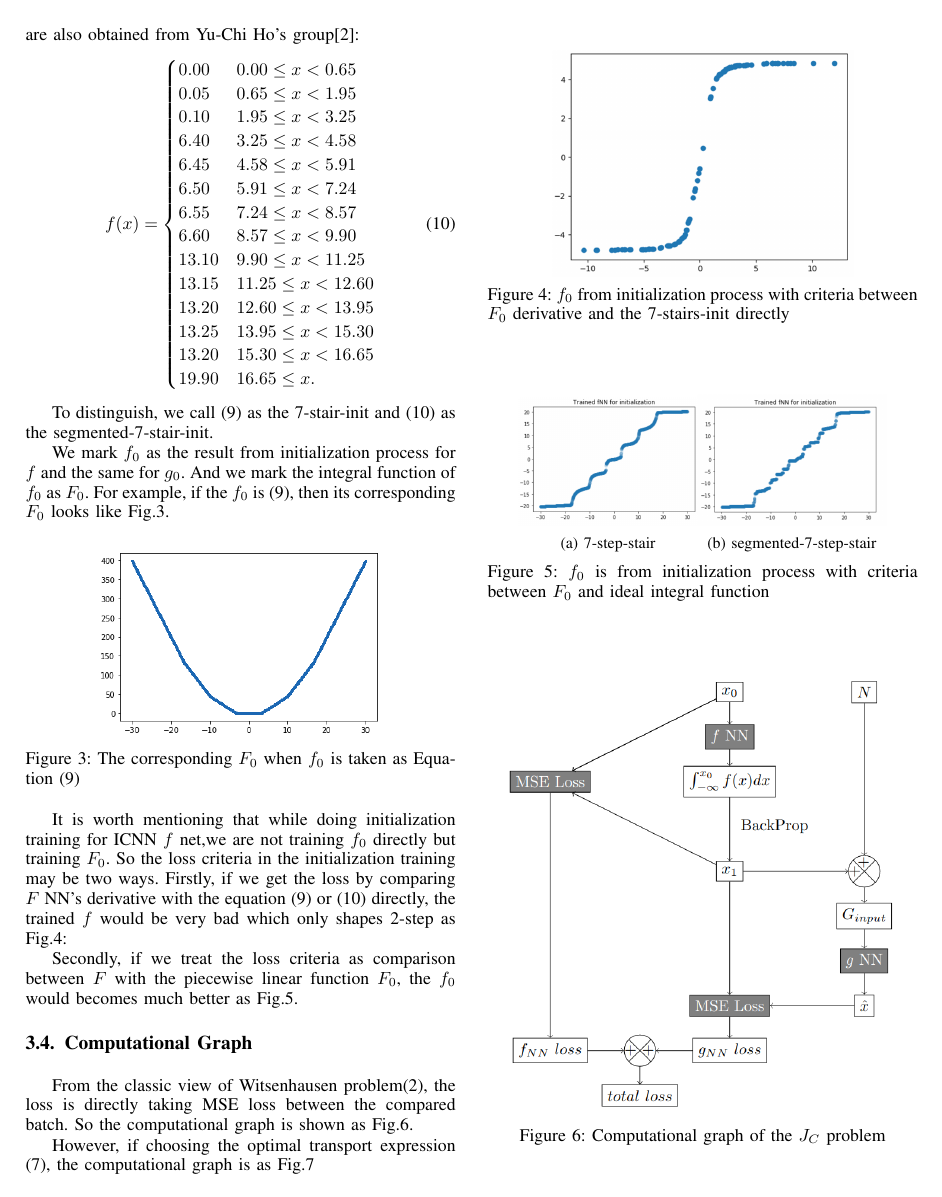
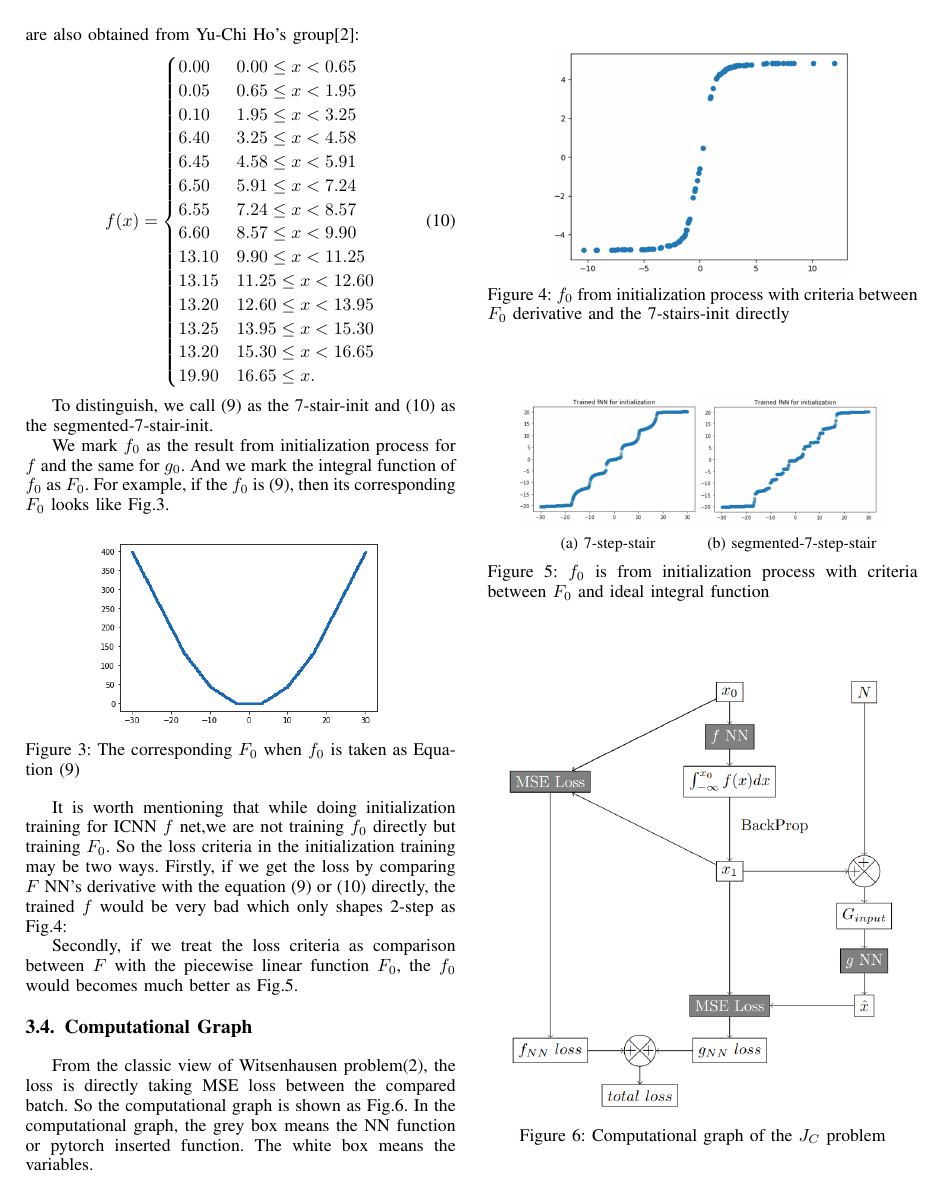
Before and after one commit to sbyebss/OT_report, a LaTeX paper (Witsenhausen_report.tex): page 3 of 6. The pictures show the PDF file Witsenhausen_report.pdf that the author committed with the source.

Commit message:
change some typo and add some explanation

```diff
--- a/Witsenhausen_report.tex
+++ b/Witsenhausen_report.tex
@@ -132,7 +132,7 @@ The $f$ net and $g$ net both have initialization. According to the previous rese
           19.9 & 16.65 \leq x.
   \end{cases}
 \end{equation}
-According to symmetry, the $x \geq 0$ part of $f(x)$ could be obtained. We also tried segmented stair, which parameters are also obtained from Yu-Chi Ho's group\cite{lee2001witsenhausen}:
+According to symmetry, the $x \geq 0$ part of $f(x)$ could be obtained. We also tried segmented stair, which parameters are also obtained from Yu-Chi Ho's group\cite{lee2001witsenhausen}.
 \begin{equation}\label{segmented-7-stairs}
   f(x)=
   \begin{cases}
@@ -163,7 +163,7 @@ We mark $f_0$ as the result from initialization process for $f$ and the same for
   \label{fig:The corresponding $F_0$ when $f_0$ is taken as Equation}
 \end{figure}
 
-It is worth mentioning that while doing initialization training for ICNN $f$ net,we are not training $f_0$ directly but training $F_0$. So the loss criteria in the initialization training may be two ways. Firstly, if we get the loss by comparing $F$ NN's derivative with the equation \eqref{7-stairs} or \eqref{segmented-7-stairs} directly, the trained $f$ would be very bad which only shapes 2-step as Fig.\ref{fig:$f_0$ from initialization process with criteria between $F_0$ derivative and the 7-stairs-init directly}:
+It is worth mentioning that while doing initialization training for ICNN $f$ net,we are not training $f_0$ directly but training $F_0$. So the loss criteria in the initialization training may be two ways. Firstly, if we get the loss by comparing $F$ NN's derivative with the equation \eqref{7-stairs} or \eqref{segmented-7-stairs} directly, the trained $f$ would be very bad which only shapes 2-step as Fig.\ref{fig:$f_0$ from initialization process with criteria between $F_0$ derivative and the 7-stairs-init directly}.
 
 \begin{figure}[htp]
   \centering
@@ -193,7 +193,7 @@ Secondly, if we treat the loss criteria as comparison between $F$ with the piece
 
 % \subsection{$J(f,g)$ calculation}
 \subsection{Computational Graph}
-From the classic view of Witsenhausen problem\eqref{eq:minJ}, the loss is directly taking MSE loss between the compared batch. So the computational graph is shown as Fig.\ref{fig:classic comp graph}.
+From the classic view of Witsenhausen problem\eqref{eq:minJ}, the loss is directly taking MSE loss between the compared batch. So the computational graph is shown as Fig.\ref{fig:classic comp graph}. In the computational graph, the grey box means the NN function or pytorch inserted function. The white box means the variables.
 \begin{figure}[htp]
   \centering
   \includegraphics[width=8cm]{computational_graph/J_C.png}
```
Also changed, not shown: Witsenhausen_report.pdf, Witsenhausen_report.tex (4 more changed lines), 3 other files.
